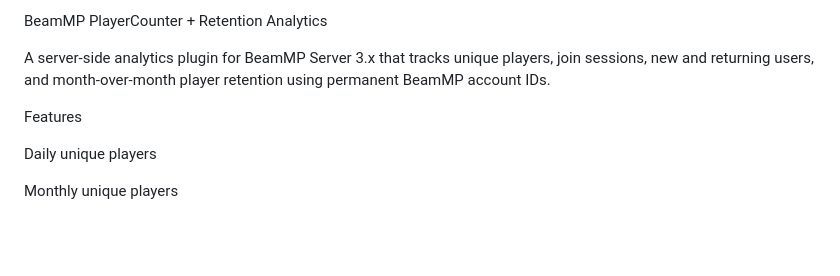
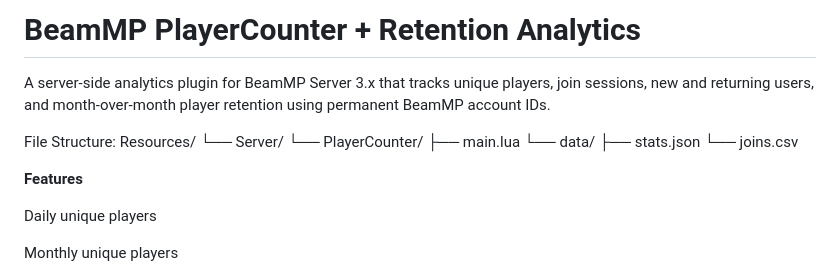
Before and after one commit to leshii413/PlayerCounter, a Markdown page: README.md, the part around the change. GitHub-like rendering; blank space fills up the shorter version.

```diff
--- a/README.md
+++ b/README.md
@@ -1,8 +1,18 @@
-BeamMP PlayerCounter + Retention Analytics
+# BeamMP PlayerCounter + Retention Analytics
 
 A server-side analytics plugin for BeamMP Server 3.x that tracks unique players, join sessions, new and returning users, and month-over-month player retention using permanent BeamMP account IDs.
 
-Features
+File Structure:
+Resources/
+└── Server/
+    └── PlayerCounter/
+        ├── main.lua
+        └── data/
+            ├── stats.json
+            └── joins.csv
+
+**Features**
+
 
 Daily unique players
 
```
